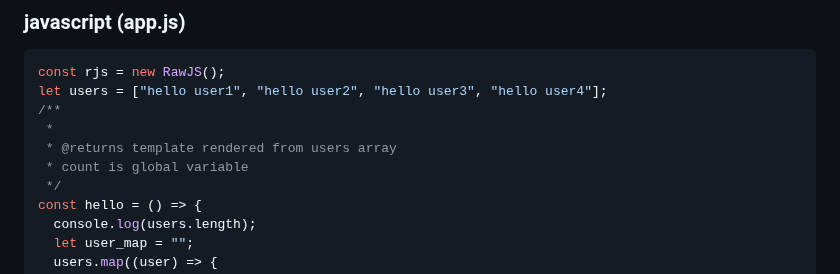
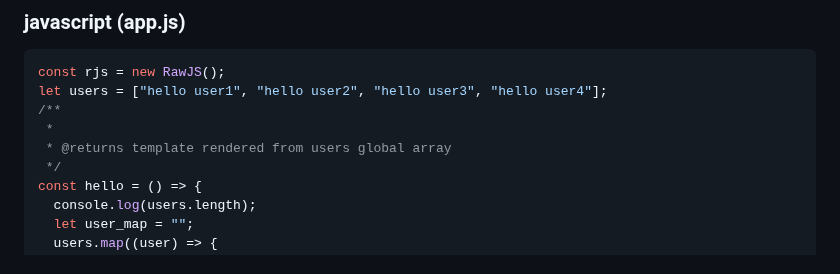
Before and after one commit to rjjrbatarao/obrajs, a Markdown page: README.md, the part around the change. Drawn GitHub-style.

```diff
--- a/README.md
+++ b/README.md
@@ -82,8 +82,7 @@ const rjs = new RawJS();
 let users = ["hello user1", "hello user2", "hello user3", "hello user4"];
 /**
  *
- * @returns template rendered from users array
- * count is global variable
+ * @returns template rendered from users global array
  */
 const hello = () => {
   console.log(users.length);
```
